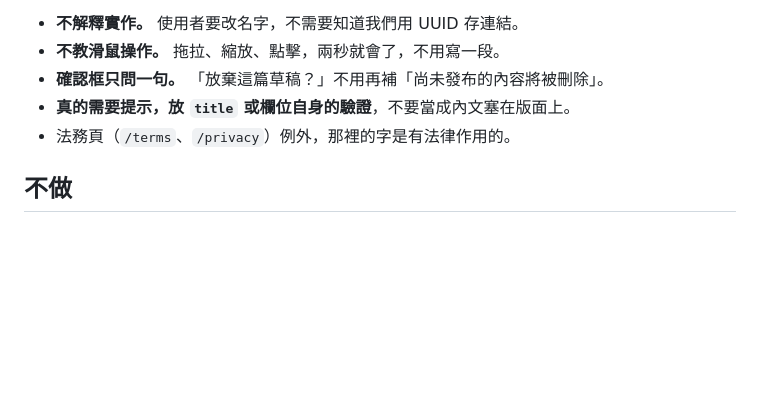
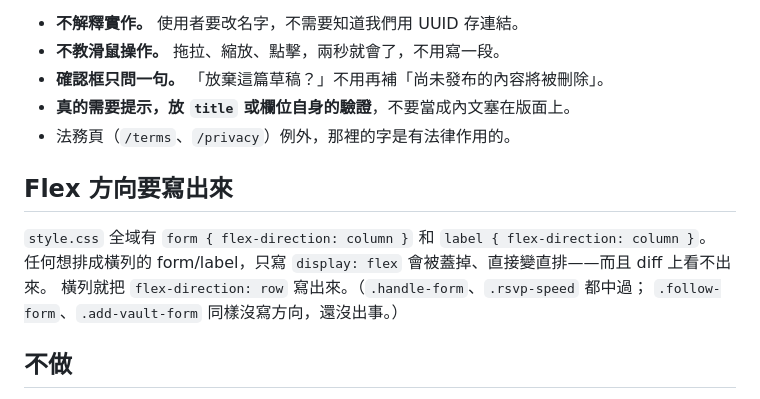
Before and after one commit to SamTech37/commaplace, a Markdown page: docs/DESIGN_PROMPTS.md, the part around the change. GitHub-like rendering; blank space fills up the shorter version.

Commit message:
Note the global flex-direction trap in the design doc

```diff
--- a/docs/DESIGN_PROMPTS.md
+++ b/docs/DESIGN_PROMPTS.md
@@ -112,6 +112,13 @@ One-line rule for CLAUDE.md:
 - **真的需要提示，放 `title` 或欄位自身的驗證**，不要當成內文塞在版面上。
 - 法務頁（`/terms`、`/privacy`）例外，那裡的字是有法律作用的。
 
+## Flex 方向要寫出來
+
+`style.css` 全域有 `form { flex-direction: column }` 和 `label { flex-direction: column }`。
+任何想排成橫列的 form/label，只寫 `display: flex` 會被蓋掉、直接變直排——而且 diff 上看不出來。
+橫列就把 `flex-direction: row` 寫出來。（`.handle-form`、`.rsvp-speed` 都中過；
+`.follow-form`、`.add-vault-form` 同樣沒寫方向，還沒出事。）
+
 ## 不做
 
 - 無彩色（accent blue、teal、red 全移除）
```
